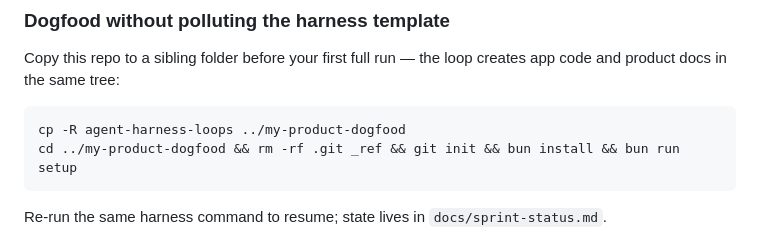
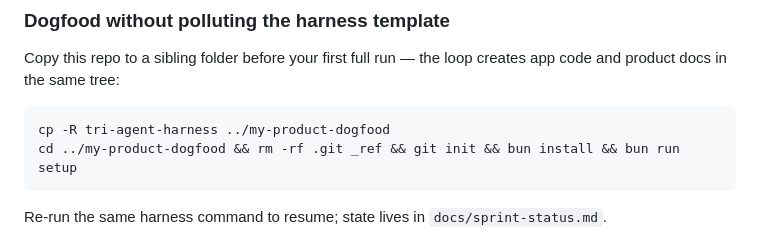
Before and after one commit to stjarnstrom/tri-agent-harness, a Markdown page: README.md, the part around the change. Rendered like a GitHub page.

Commit message:
Fix dogfood copy example to use the actual repo folder name.
The README still referenced agent-harness-loops from an old local checkout path.

Co-authored-by: Cursor <cursoragent@cursor.com>

````diff
--- a/README.md
+++ b/README.md
@@ -252,7 +252,7 @@ pgrep -fl 'harness|claude|cursor|opencode'    # process still alive?
 Copy this repo to a sibling folder before your first full run — the loop creates app code and product docs in the same tree:
 
 ```bash
-cp -R agent-harness-loops ../my-product-dogfood
+cp -R tri-agent-harness ../my-product-dogfood
 cd ../my-product-dogfood && rm -rf .git _ref && git init && bun install && bun run setup
 ```
 
````
